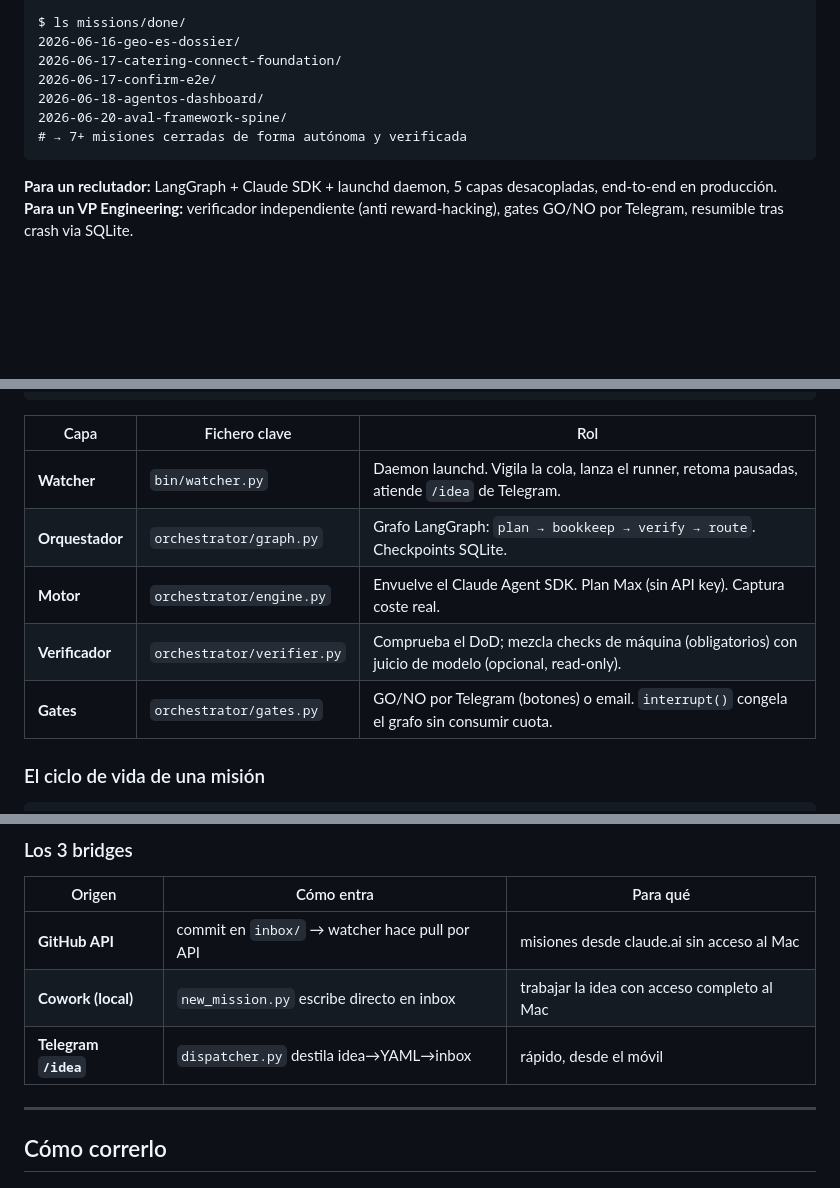
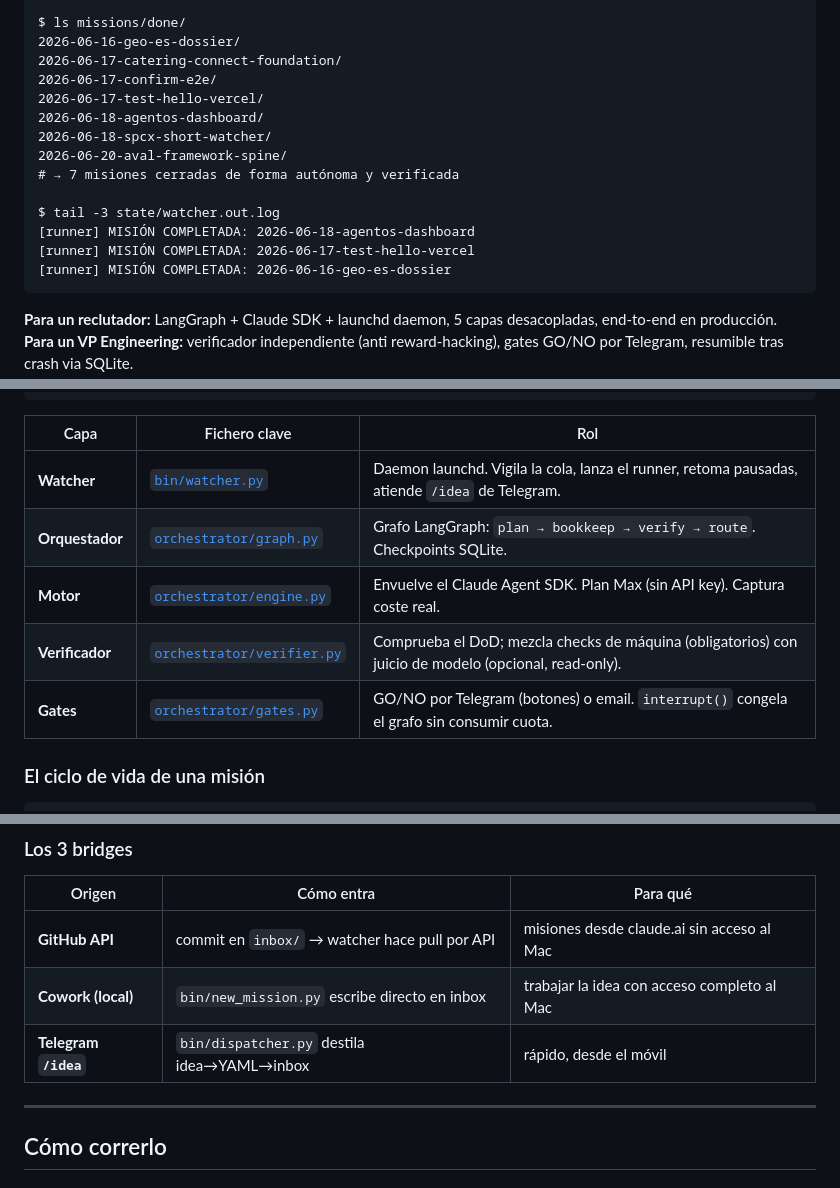
Before and after one commit to Wcoach24/agentos, a Markdown page: README.md, 3 parts joined by grey strips. GitHub-like rendering; blank space fills up the shorter version.

````diff
--- a/README.md
+++ b/README.md
@@ -21,9 +21,16 @@ $ ls missions/done/
 2026-06-16-geo-es-dossier/
 2026-06-17-catering-connect-foundation/
 2026-06-17-confirm-e2e/
+2026-06-17-test-hello-vercel/
 2026-06-18-agentos-dashboard/
+2026-06-18-spcx-short-watcher/
 2026-06-20-aval-framework-spine/
-# → 7+ misiones cerradas de forma autónoma y verificada
+# → 7 misiones cerradas de forma autónoma y verificada
+
+$ tail -3 state/watcher.out.log
+[runner] MISIÓN COMPLETADA: 2026-06-18-agentos-dashboard
+[runner] MISIÓN COMPLETADA: 2026-06-17-test-hello-vercel
+[runner] MISIÓN COMPLETADA: 2026-06-16-geo-es-dossier
 ```
 
 **Para un reclutador:** LangGraph + Claude SDK + launchd daemon, 5 capas desacopladas, end-to-end en producción.
@@ -92,11 +99,11 @@ Cinco capas desacopladas:
 
 | Capa | Fichero clave | Rol |
 |---|---|---|
-| **Watcher** | `bin/watcher.py` | Daemon launchd. Vigila la cola, lanza el runner, retoma pausadas, atiende `/idea` de Telegram. |
-| **Orquestador** | `orchestrator/graph.py` | Grafo LangGraph: `plan → bookkeep → verify → route`. Checkpoints SQLite. |
-| **Motor** | `orchestrator/engine.py` | Envuelve el Claude Agent SDK. Plan Max (sin API key). Captura coste real. |
-| **Verificador** | `orchestrator/verifier.py` | Comprueba el DoD; mezcla checks de máquina (obligatorios) con juicio de modelo (opcional, read-only). |
-| **Gates** | `orchestrator/gates.py` | GO/NO por Telegram (botones) o email. `interrupt()` congela el grafo sin consumir cuota. |
+| **Watcher** | [`bin/watcher.py`](bin/watcher.py) | Daemon launchd. Vigila la cola, lanza el runner, retoma pausadas, atiende `/idea` de Telegram. |
+| **Orquestador** | [`orchestrator/graph.py`](orchestrator/graph.py) | Grafo LangGraph: `plan → bookkeep → verify → route`. Checkpoints SQLite. |
+| **Motor** | [`orchestrator/engine.py`](orchestrator/engine.py) | Envuelve el Claude Agent SDK. Plan Max (sin API key). Captura coste real. |
+| **Verificador** | [`orchestrator/verifier.py`](orchestrator/verifier.py) | Comprueba el DoD; mezcla checks de máquina (obligatorios) con juicio de modelo (opcional, read-only). |
+| **Gates** | [`orchestrator/gates.py`](orchestrator/gates.py) | GO/NO por Telegram (botones) o email. `interrupt()` congela el grafo sin consumir cuota. |
 
 ### El ciclo de vida de una misión
 
@@ -116,8 +123,8 @@ El agente trabaja SOLO en su workspace (`missions/active/<id>/`). El entregable
 | Origen | Cómo entra | Para qué |
 |--------|------------|----------|
 | **GitHub API** | commit en `inbox/` → watcher hace pull por API | misiones desde claude.ai sin acceso al Mac |
-| **Cowork (local)** | `new_mission.py` escribe directo en inbox | trabajar la idea con acceso completo al Mac |
-| **Telegram `/idea`** | `dispatcher.py` destila idea→YAML→inbox | rápido, desde el móvil |
+| **Cowork (local)** | `bin/new_mission.py` escribe directo en inbox | trabajar la idea con acceso completo al Mac |
+| **Telegram `/idea`** | `bin/dispatcher.py` destila idea→YAML→inbox | rápido, desde el móvil |
 
 ---
 
````
Also changed, not shown: other parts of README.md (+44 -4 lines).
